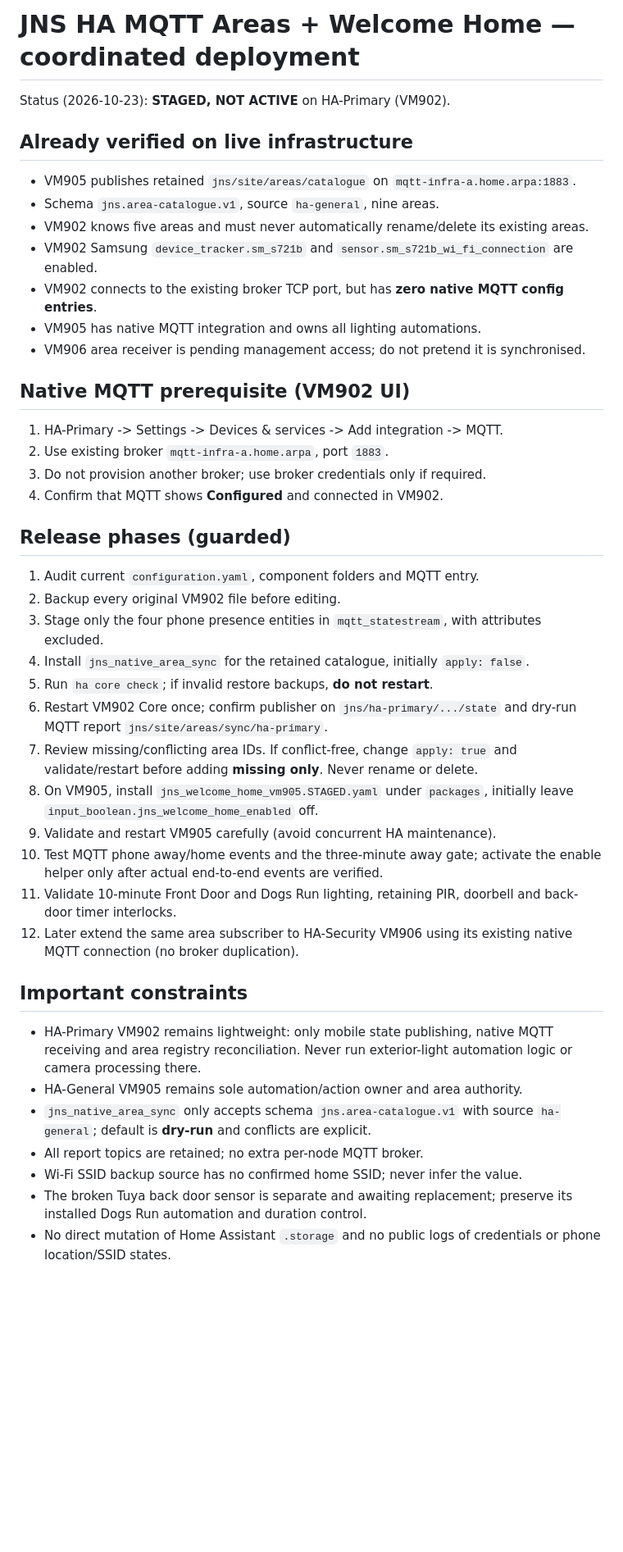
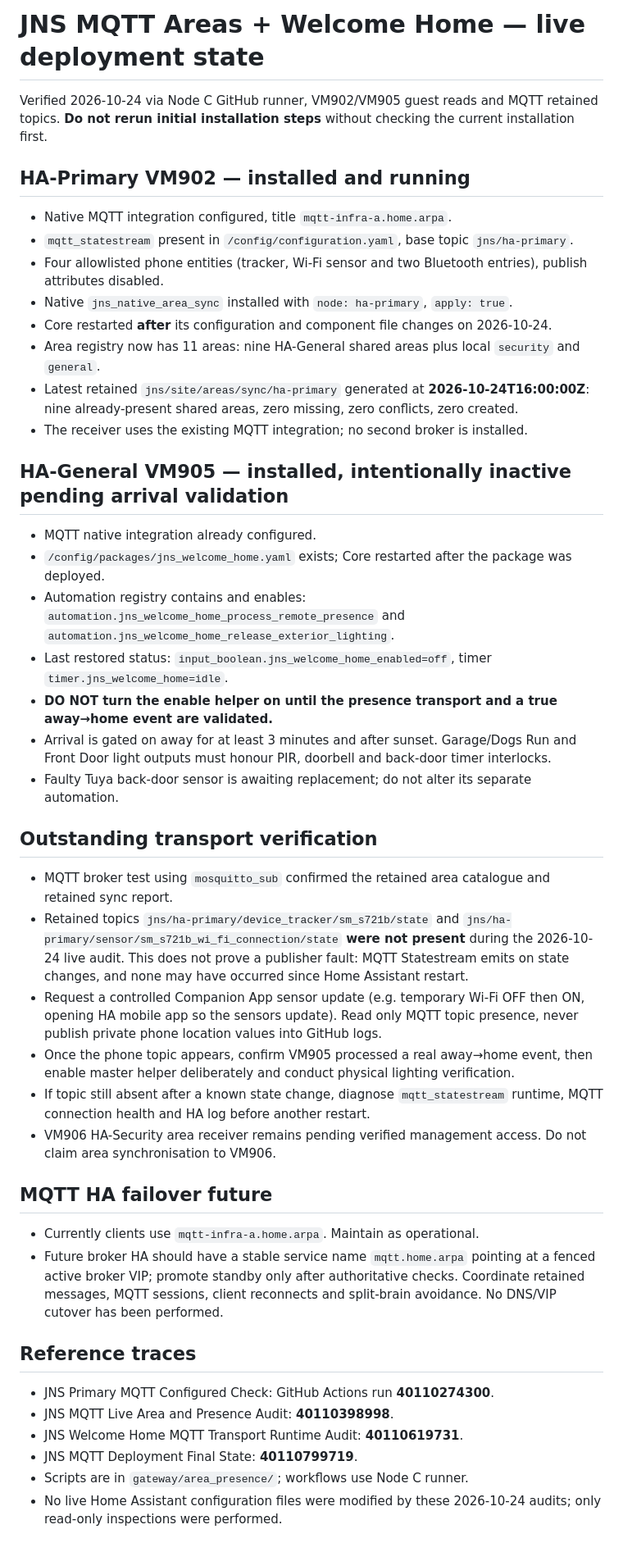
Before and after one commit to jamienewton2269/JNS-Home-Assistant-Deployment, a Markdown page: gateway/area_presence/README.md, the part around the change. Shown at 82% size. GitHub-like rendering; blank space fills up the shorter version.

Commit message:
Record live JNS MQTT area sync and Welcome Home installation, safety status, and remaining transport validation

```diff
--- a/gateway/area_presence/README.md
+++ b/gateway/area_presence/README.md
@@ -1,52 +1,58 @@
-# JNS HA MQTT Areas + Welcome Home — coordinated deployment
+# JNS MQTT Areas + Welcome Home — live deployment state
 
-Status (2026-10-23): **STAGED, NOT ACTIVE** on HA-Primary (VM902).
+Verified 2026-10-24 via Node C GitHub runner, VM902/VM905 guest reads and MQTT retained topics.
+**Do not rerun initial installation steps** without checking the current installation first.
 
-## Already verified on live infrastructure
-- VM905 publishes retained `jns/site/areas/catalogue` on `mqtt-infra-a.home.arpa:1883`.
-- Schema `jns.area-catalogue.v1`, source `ha-general`, nine areas.
-- VM902 knows five areas and must never automatically rename/delete its existing areas.
-- VM902 Samsung `device_tracker.sm_s721b` and `sensor.sm_s721b_wi_fi_connection` are enabled.
-- VM902 connects to the existing broker TCP port, but has **zero native MQTT config entries**.
-- VM905 has native MQTT integration and owns all lighting automations.
-- VM906 area receiver is pending management access; do not pretend it is synchronised.
+## HA-Primary VM902 — installed and running
+- Native MQTT integration configured, title `mqtt-infra-a.home.arpa`.
+- `mqtt_statestream` present in `/config/configuration.yaml`, base topic `jns/ha-primary`.
+- Four allowlisted phone entities (tracker, Wi-Fi sensor and two Bluetooth entries), publish attributes disabled.
+- Native `jns_native_area_sync` installed with `node: ha-primary`, `apply: true`.
+- Core restarted **after** its configuration and component file changes on 2026-10-24.
+- Area registry now has 11 areas: nine HA-General shared areas plus local `security` and `general`.
+- Latest retained `jns/site/areas/sync/ha-primary` generated at **2026-10-24T16:00:00Z**:
+  nine already-present shared areas, zero missing, zero conflicts, zero created.
+- The receiver uses the existing MQTT integration; no second broker is installed.
 
-## Native MQTT prerequisite (VM902 UI)
-1. HA-Primary -> Settings -> Devices & services -> Add integration -> MQTT.
-2. Use existing broker `mqtt-infra-a.home.arpa`, port `1883`.
-3. Do not provision another broker; use broker credentials only if required.
-4. Confirm that MQTT shows **Configured** and connected in VM902.
+## HA-General VM905 — installed, intentionally inactive pending arrival validation
+- MQTT native integration already configured.
+- `/config/packages/jns_welcome_home.yaml` exists; Core restarted after the package was deployed.
+- Automation registry contains and enables:
+  `automation.jns_welcome_home_process_remote_presence`
+  and `automation.jns_welcome_home_release_exterior_lighting`.
+- Last restored status: `input_boolean.jns_welcome_home_enabled=off`, timer `timer.jns_welcome_home=idle`.
+- **DO NOT turn the enable helper on until the presence transport and a true away→home event are validated.**
+- Arrival is gated on away for at least 3 minutes and after sunset. Garage/Dogs Run and Front Door light outputs must honour PIR, doorbell and back-door timer interlocks.
+- Faulty Tuya back-door sensor is awaiting replacement; do not alter its separate automation.
 
-## Release phases (guarded)
-1. Audit current `configuration.yaml`, component folders and MQTT entry.
-2. Backup every original VM902 file before editing.
-3. Stage only the four phone presence entities in `mqtt_statestream`, with attributes excluded.
-4. Install `jns_native_area_sync` for the retained catalogue, initially `apply: false`.
-5. Run `ha core check`; if invalid restore backups, **do not restart**.
-6. Restart VM902 Core once; confirm publisher on `jns/ha-primary/.../state` and
-   dry-run MQTT report `jns/site/areas/sync/ha-primary`.
-7. Review missing/conflicting area IDs. If conflict-free, change `apply: true`
-   and validate/restart before adding **missing only**. Never rename or delete.
-8. On VM905, install `jns_welcome_home_vm905.STAGED.yaml` under `packages`,
-   initially leave `input_boolean.jns_welcome_home_enabled` off.
-9. Validate and restart VM905 carefully (avoid concurrent HA maintenance).
-10. Test MQTT phone away/home events and the three-minute away gate; activate
-    the enable helper only after actual end-to-end events are verified.
-11. Validate 10-minute Front Door and Dogs Run lighting, retaining PIR,
-    doorbell and back-door timer interlocks.
-12. Later extend the same area subscriber to HA-Security VM906 using its
-    existing native MQTT connection (no broker duplication).
+## Outstanding transport verification
+- MQTT broker test using `mosquitto_sub` confirmed the retained area catalogue and retained sync report.
+- Retained topics `jns/ha-primary/device_tracker/sm_s721b/state` and
+  `jns/ha-primary/sensor/sm_s721b_wi_fi_connection/state` **were not present** during
+  the 2026-10-24 live audit. This does not prove a publisher fault: MQTT Statestream
+  emits on state changes, and none may have occurred since Home Assistant restart.
+- Request a controlled Companion App sensor update (e.g. temporary Wi-Fi OFF then ON,
+  opening HA mobile app so the sensors update). Read only MQTT topic presence, never
+  publish private phone location values into GitHub logs.
+- Once the phone topic appears, confirm VM905 processed a real away→home event,
+  then enable master helper deliberately and conduct physical lighting verification.
+- If topic still absent after a known state change, diagnose `mqtt_statestream`
+  runtime, MQTT connection health and HA log before another restart.
+- VM906 HA-Security area receiver remains pending verified management access.
+  Do not claim area synchronisation to VM906.
 
-## Important constraints
-- HA-Primary VM902 remains lightweight: only mobile state publishing,
-  native MQTT receiving and area registry reconciliation. Never run
-  exterior-light automation logic or camera processing there.
-- HA-General VM905 remains sole automation/action owner and area authority.
-- `jns_native_area_sync` only accepts schema `jns.area-catalogue.v1` with
-  source `ha-general`; default is **dry-run** and conflicts are explicit.
-- All report topics are retained; no extra per-node MQTT broker.
-- Wi-Fi SSID backup source has no confirmed home SSID; never infer the value.
-- The broken Tuya back door sensor is separate and awaiting replacement;
-  preserve its installed Dogs Run automation and duration control.
-- No direct mutation of Home Assistant `.storage` and no public logs of
-  credentials or phone location/SSID states.
+## MQTT HA failover future
+- Currently clients use `mqtt-infra-a.home.arpa`. Maintain as operational.
+- Future broker HA should have a stable service name `mqtt.home.arpa` pointing at a
+  fenced active broker VIP; promote standby only after authoritative checks.
+  Coordinate retained messages, MQTT sessions, client reconnects and split-brain
+  avoidance. No DNS/VIP cutover has been performed.
+
+## Reference traces
+- JNS Primary MQTT Configured Check: GitHub Actions run **40110274300**.
+- JNS MQTT Live Area and Presence Audit: **40110398998**.
+- JNS Welcome Home MQTT Transport Runtime Audit: **40110619731**.
+- JNS MQTT Deployment Final State: **40110799719**.
+- Scripts are in `gateway/area_presence/`; workflows use Node C runner.
+- No live Home Assistant configuration files were modified by these 2026-10-24
+  audits; only read-only inspections were performed.
```
